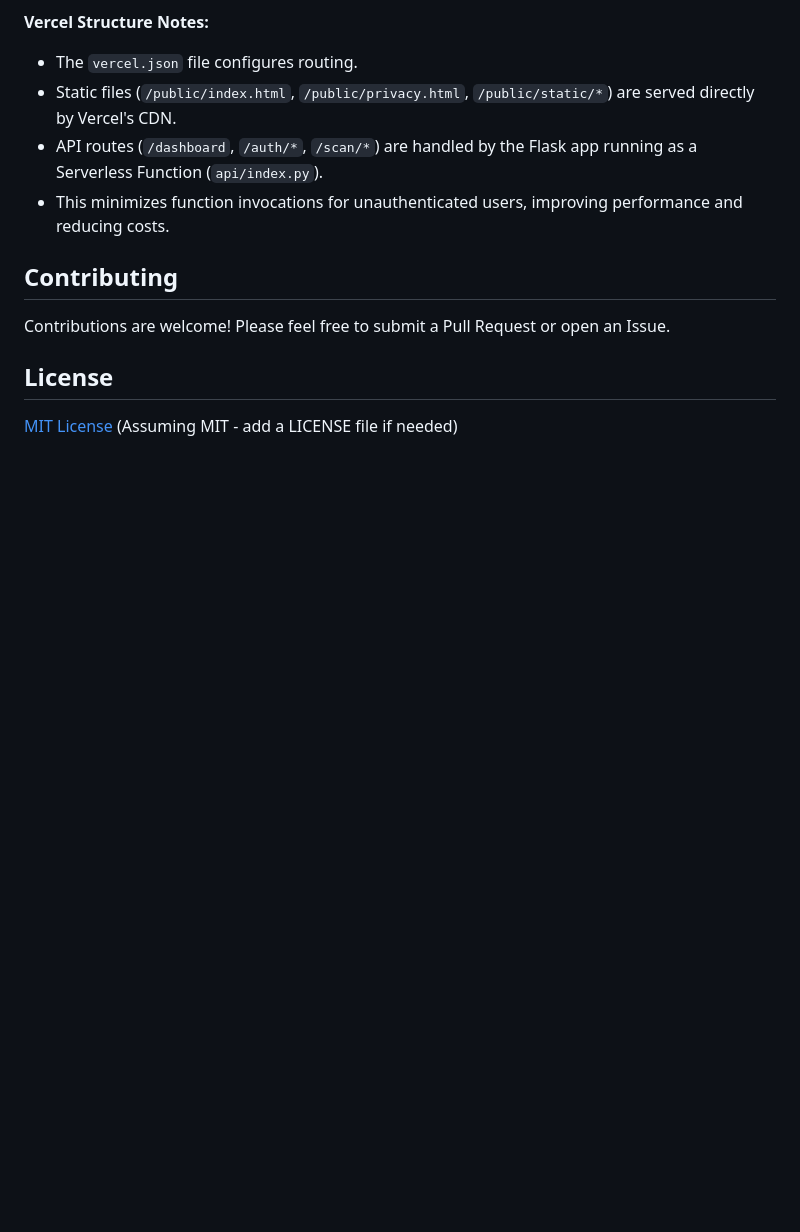
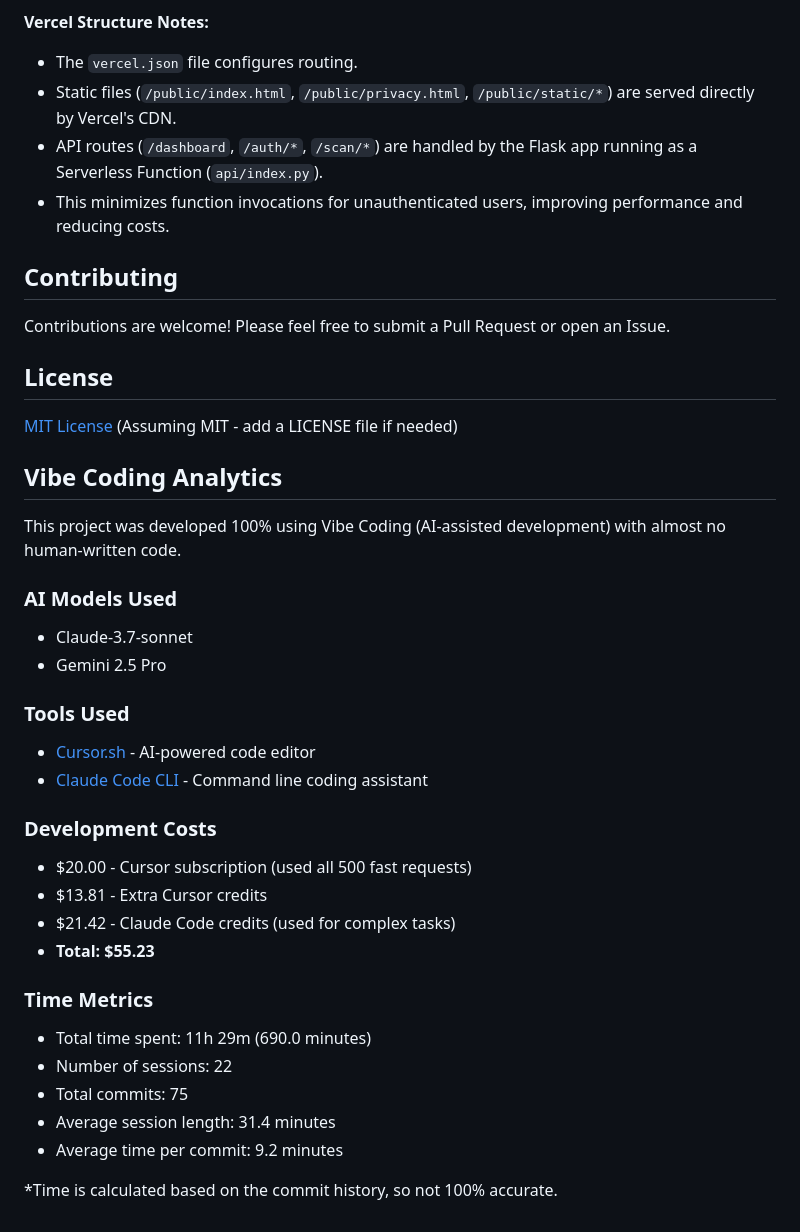
Before and after one commit to theboringdotapp/unsubscriber, a Markdown page: README.md, the part around the change. Rendered like a GitHub page; blank space fills up the shorter version.

Commit message:
docs: expand README with Vibe Coding Analytics details

```diff
--- a/README.md
+++ b/README.md
@@ -133,3 +133,30 @@ Contributions are welcome! Please feel free to submit a Pull Request or open an
 ## License
 
 [MIT License](LICENSE) (Assuming MIT - add a LICENSE file if needed)
+
+## Vibe Coding Analytics
+
+This project was developed 100% using Vibe Coding (AI-assisted development) with almost no human-written code.
+
+### AI Models Used
+- Claude-3.7-sonnet
+- Gemini 2.5 Pro
+
+### Tools Used
+- [Cursor.sh](https://cursor.sh) - AI-powered code editor
+- [Claude Code CLI](https://claude.ai/code) - Command line coding assistant
+
+### Development Costs
+- $20.00 - Cursor subscription (used all 500 fast requests)
+- $13.81 - Extra Cursor credits
+- $21.42 - Claude Code credits (used for complex tasks)
+- **Total: $55.23**
+
+### Time Metrics
+- Total time spent: 11h 29m (690.0 minutes)
+- Number of sessions: 22
+- Total commits: 75
+- Average session length: 31.4 minutes
+- Average time per commit: 9.2 minutes
+
+*Time is calculated based on the commit history, so not 100% accurate.
```
